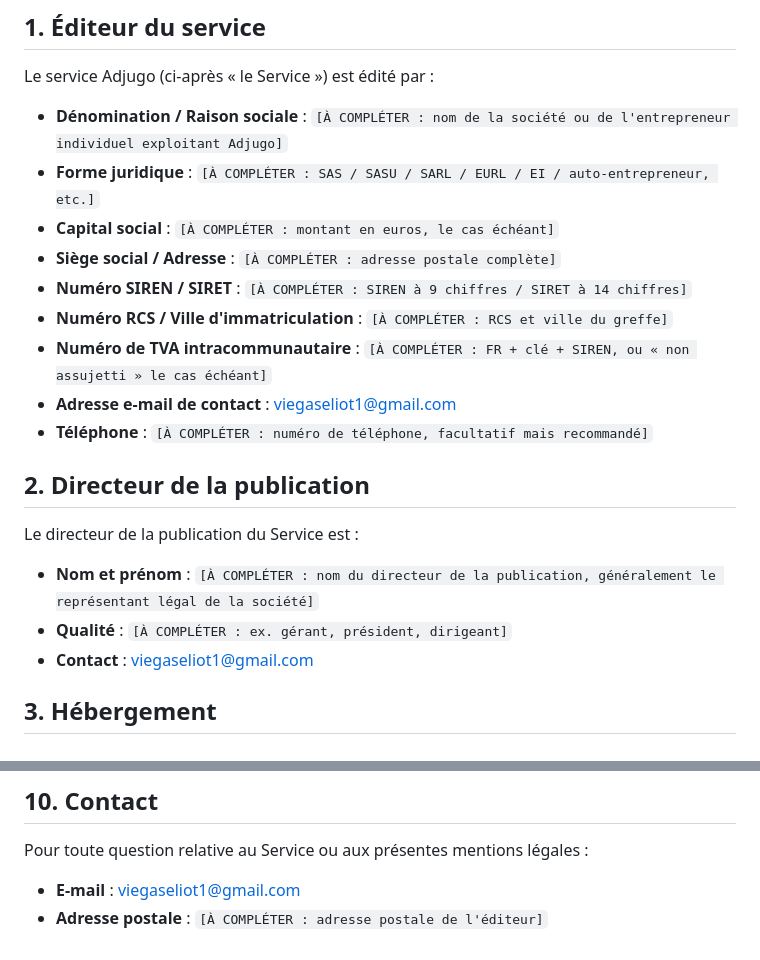
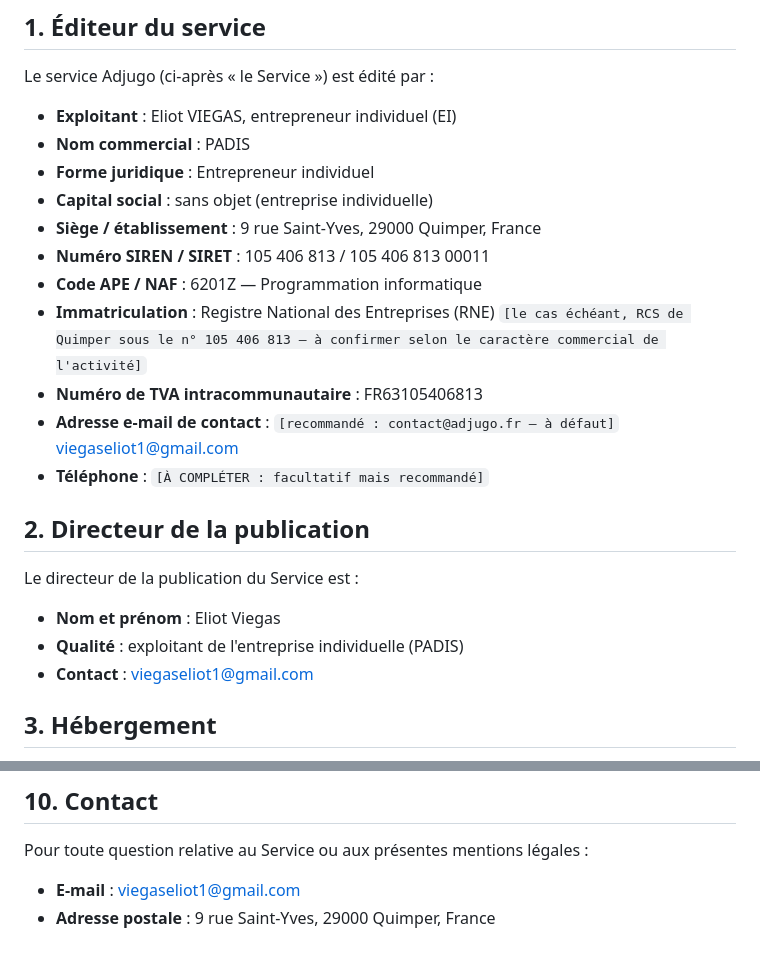
Before and after one commit to devlexus-cmd/adjugo, a Markdown page: docs/legal/mentions-legales.md, 2 parts joined by grey strips. Rendered like a GitHub page.

```diff
--- a/docs/legal/mentions-legales.md
+++ b/docs/legal/mentions-legales.md
@@ -12,22 +12,24 @@ Conformément aux dispositions des articles 6-III et 19 de la loi n° 2004-575 d
 
 Le service Adjugo (ci-après « le Service ») est édité par :
 
-- **Dénomination / Raison sociale** : `[À COMPLÉTER : nom de la société ou de l'entrepreneur individuel exploitant Adjugo]`
-- **Forme juridique** : `[À COMPLÉTER : SAS / SASU / SARL / EURL / EI / auto-entrepreneur, etc.]`
-- **Capital social** : `[À COMPLÉTER : montant en euros, le cas échéant]`
-- **Siège social / Adresse** : `[À COMPLÉTER : adresse postale complète]`
-- **Numéro SIREN / SIRET** : `[À COMPLÉTER : SIREN à 9 chiffres / SIRET à 14 chiffres]`
-- **Numéro RCS / Ville d'immatriculation** : `[À COMPLÉTER : RCS et ville du greffe]`
-- **Numéro de TVA intracommunautaire** : `[À COMPLÉTER : FR + clé + SIREN, ou « non assujetti » le cas échéant]`
-- **Adresse e-mail de contact** : viegaseliot1@gmail.com
-- **Téléphone** : `[À COMPLÉTER : numéro de téléphone, facultatif mais recommandé]`
+- **Exploitant** : Eliot VIEGAS, entrepreneur individuel (EI)
+- **Nom commercial** : PADIS
+- **Forme juridique** : Entrepreneur individuel
+- **Capital social** : sans objet (entreprise individuelle)
+- **Siège / établissement** : 9 rue Saint-Yves, 29000 Quimper, France
+- **Numéro SIREN / SIRET** : 105 406 813 / 105 406 813 00011
+- **Code APE / NAF** : 6201Z — Programmation informatique
+- **Immatriculation** : Registre National des Entreprises (RNE) `[le cas échéant, RCS de Quimper sous le n° 105 406 813 — à confirmer selon le caractère commercial de l'activité]`
+- **Numéro de TVA intracommunautaire** : FR63105406813
+- **Adresse e-mail de contact** : `[recommandé : contact@adjugo.fr — à défaut]` viegaseliot1@gmail.com
+- **Téléphone** : `[À COMPLÉTER : facultatif mais recommandé]`
 
 ## 2. Directeur de la publication
 
 Le directeur de la publication du Service est :
 
-- **Nom et prénom** : `[À COMPLÉTER : nom du directeur de la publication, généralement le représentant légal de la société]`
-- **Qualité** : `[À COMPLÉTER : ex. gérant, président, dirigeant]`
+- **Nom et prénom** : Eliot Viegas
+- **Qualité** : exploitant de l'entreprise individuelle (PADIS)
 - **Contact** : viegaseliot1@gmail.com
 
 ## 3. Hébergement
@@ -79,4 +81,4 @@ Les présentes mentions légales sont régies par le **droit français**. En cas
 Pour toute question relative au Service ou aux présentes mentions légales :
 
 - **E-mail** : viegaseliot1@gmail.com
-- **Adresse postale** : `[À COMPLÉTER : adresse postale de l'éditeur]`
+- **Adresse postale** : 9 rue Saint-Yves, 29000 Quimper, France
```
Also changed, not shown: docs/legal/cgv.md (+7 -3 lines), docs/legal/politique-confidentialite.md (+6 -6 lines).
